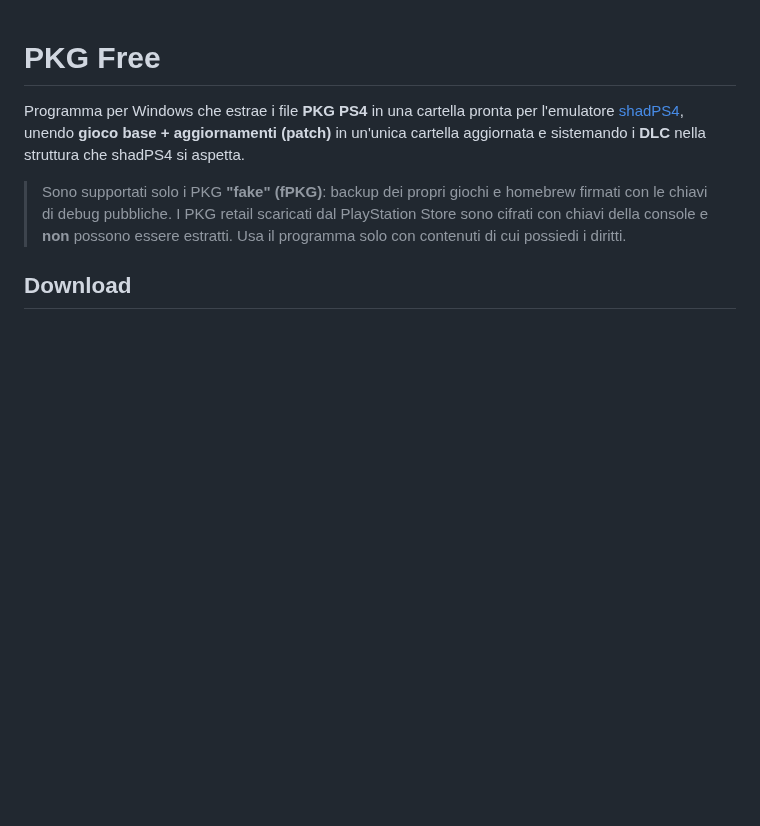
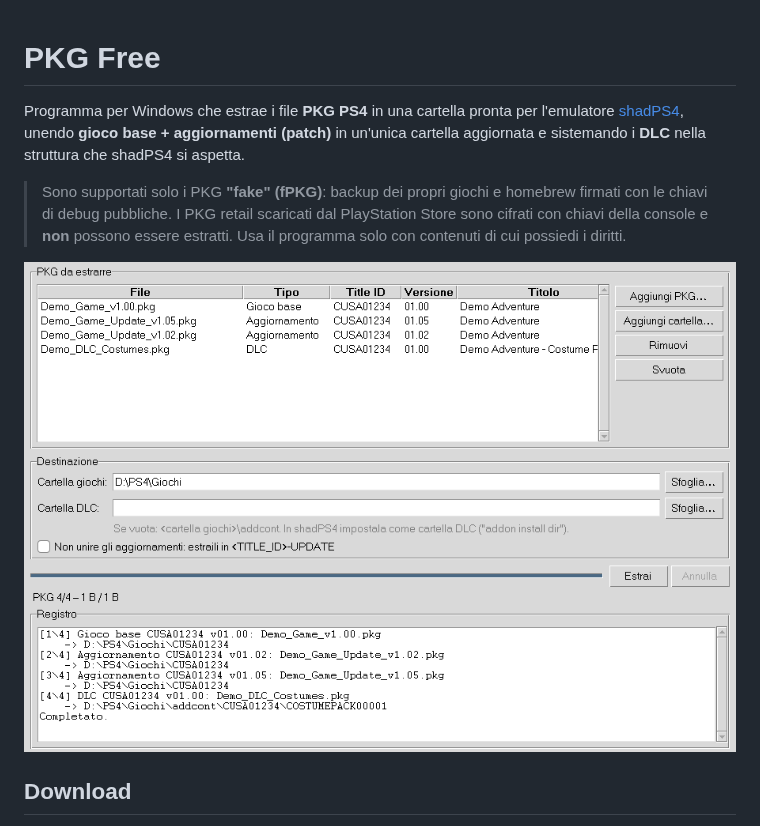
Before and after one commit to Nanobuo/Pkg-free, a Markdown page: README.md, the part around the change. Drawn GitHub-style; pictures changed too: docs/anteprima.png (added); blank space fills up the shorter version.

Commit message:
GUI: keep side buttons visible, add screenshot to README
Co-Authored-By: Claude Opus 5.5 <noreply@anthropic.com>
Claude-Session: https://claude.ai/code/session_016d5jyj5MHJu7pfe2JRZaYf

```diff
--- a/README.md
+++ b/README.md
@@ -9,6 +9,8 @@ sistemando i **DLC** nella struttura che shadPS4 si aspetta.
 > homebrew firmati con le chiavi di debug pubbliche. I PKG retail scaricati dal
 > PlayStation Store sono cifrati con chiavi della console e **non** possono
 > essere estratti. Usa il programma solo con contenuti di cui possiedi i diritti.
+
+![Anteprima](docs/anteprima.png)
 
 ## Download
 
```
Also changed, not shown: 1 other file.
